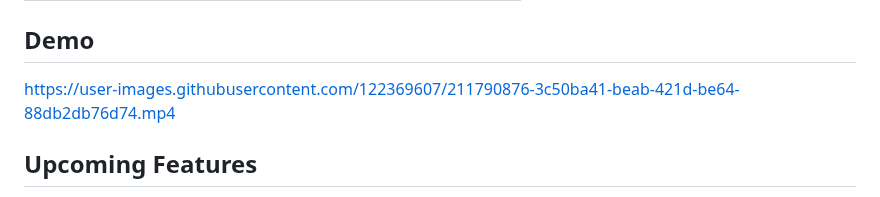
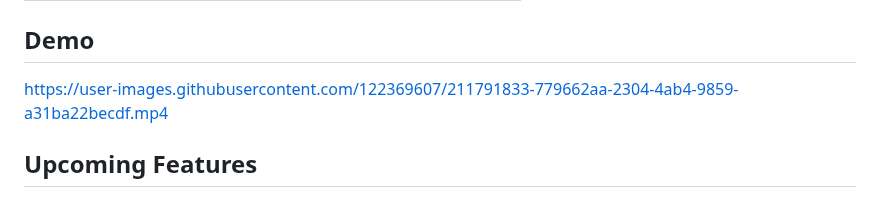
Before and after one commit to Cyber-Buddy/APKHunt, a Markdown page: README.md, the part around the change. Rendered like a GitHub page.

```diff
--- a/README.md
+++ b/README.md
@@ -61,7 +61,7 @@ The OWASP MASVS (Mobile Application Security Verification Standard) is the indus
 
 ## Demo
 
-https://user-images.githubusercontent.com/122369607/211790876-3c50ba41-beab-421d-be64-88db2db76d74.mp4
+https://user-images.githubusercontent.com/122369607/211791833-779662aa-2304-4ab4-9859-a31ba22becdf.mp4
 
 ## Upcoming Features
 - Scanning of multiple APK files at the same time
```
